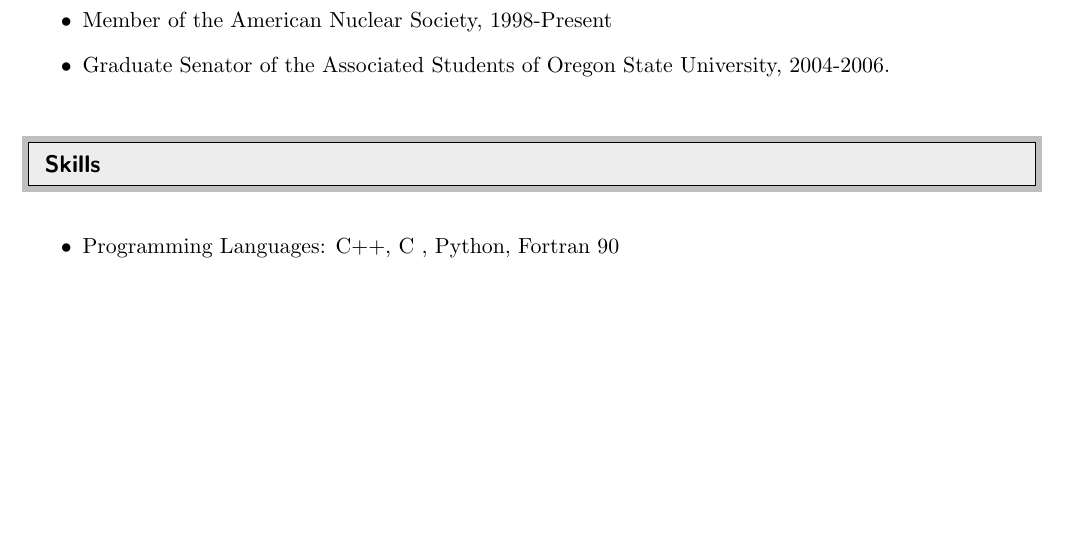
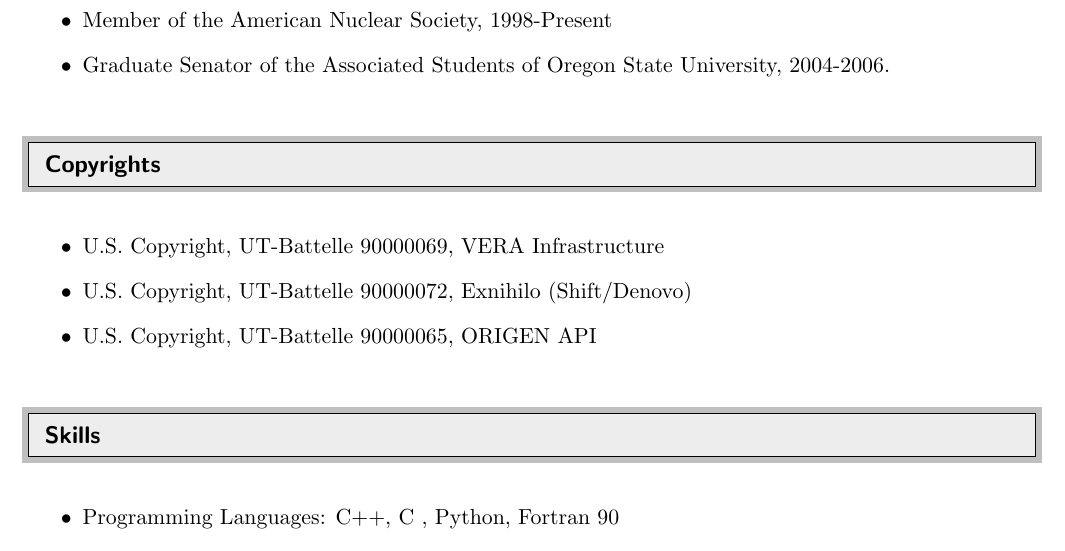
Before and after one commit to davidsgr/cv, a LaTeX CV (cv/cv.tex): part of page 12 of 12, cut so that both start at the same text, the shorter picture padded with empty space. Compiled offline with pdfLaTeX.

Commit message:
Add copyrights to CV

```diff
--- a/cv/cv.tex
+++ b/cv/cv.tex
@@ -780,6 +780,16 @@
 \end{itemize}
 
 %%%%%%%%%%%%%%%%%%%%%%%%%%%%%%
+\resheading{Copyrights}
+%%%%%%%%%%%%%%%%%%%%%%%%%%%%%%
+
+\begin{itemize}
+\item U.S. Copyright, UT-Battelle 90000069, VERA Infrastructure
+\item U.S. Copyright, UT-Battelle 90000072, Exnihilo (Shift/Denovo)
+\item U.S. Copyright, UT-Battelle 90000065, ORIGEN API
+\end{itemize}
+
+%%%%%%%%%%%%%%%%%%%%%%%%%%%%%%
 \resheading{Skills}
 %%%%%%%%%%%%%%%%%%%%%%%%%%%%%%
 
```
